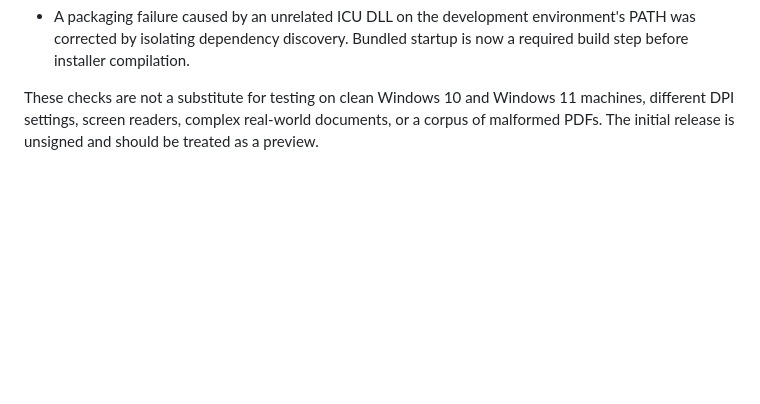
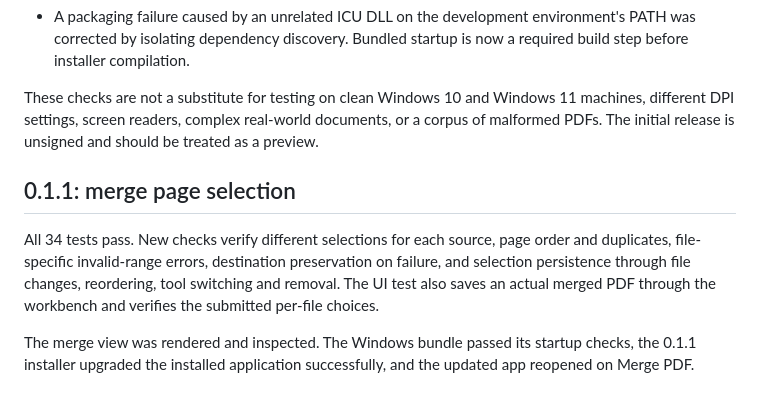
Before and after one commit to pommfritzer/DeskPDFtoolkit, a Markdown page: docs/VALIDATION.md, the part around the change. GitHub-like rendering; blank space fills up the shorter version.

```diff
--- a/docs/VALIDATION.md
+++ b/docs/VALIDATION.md
@@ -11,3 +11,9 @@ Validated on Windows 11 x64, 31 October 2026, with Python 3.14.6, Qt/PySide6 6.1
 - A packaging failure caused by an unrelated ICU DLL on the development environment's PATH was corrected by isolating dependency discovery. Bundled startup is now a required build step before installer compilation.
 
 These checks are not a substitute for testing on clean Windows 10 and Windows 11 machines, different DPI settings, screen readers, complex real-world documents, or a corpus of malformed PDFs. The initial release is unsigned and should be treated as a preview.
+
+## 0.1.1: merge page selection
+
+All 34 tests pass. New checks verify different selections for each source, page order and duplicates, file-specific invalid-range errors, destination preservation on failure, and selection persistence through file changes, reordering, tool switching and removal. The UI test also saves an actual merged PDF through the workbench and verifies the submitted per-file choices.
+
+The merge view was rendered and inspected. The Windows bundle passed its startup checks, the 0.1.1 installer upgraded the installed application successfully, and the updated app reopened on Merge PDF.
```
Also changed, not shown: README.md (+4 -2 lines), docs/screenshots/merge.png (added), 9 other files.
